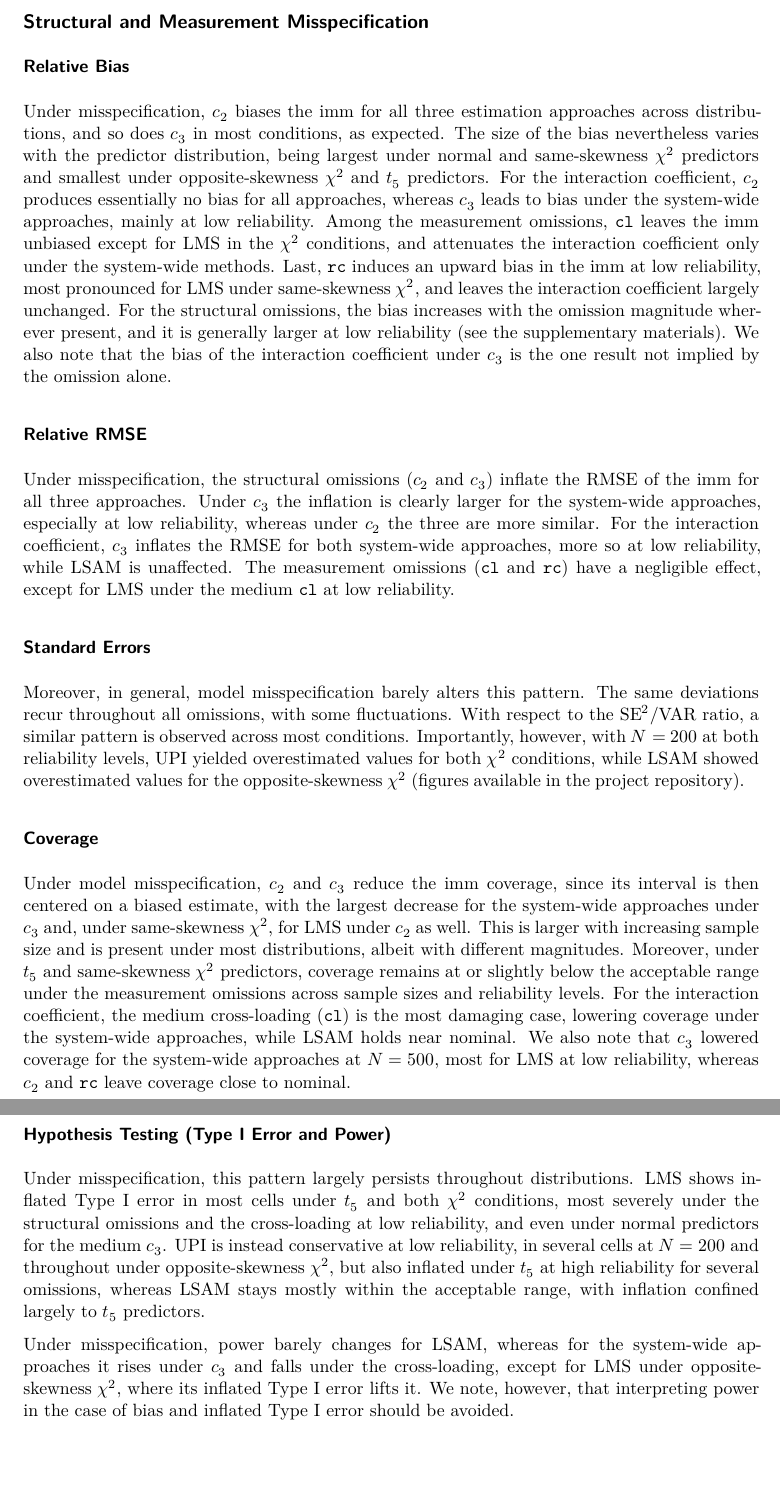
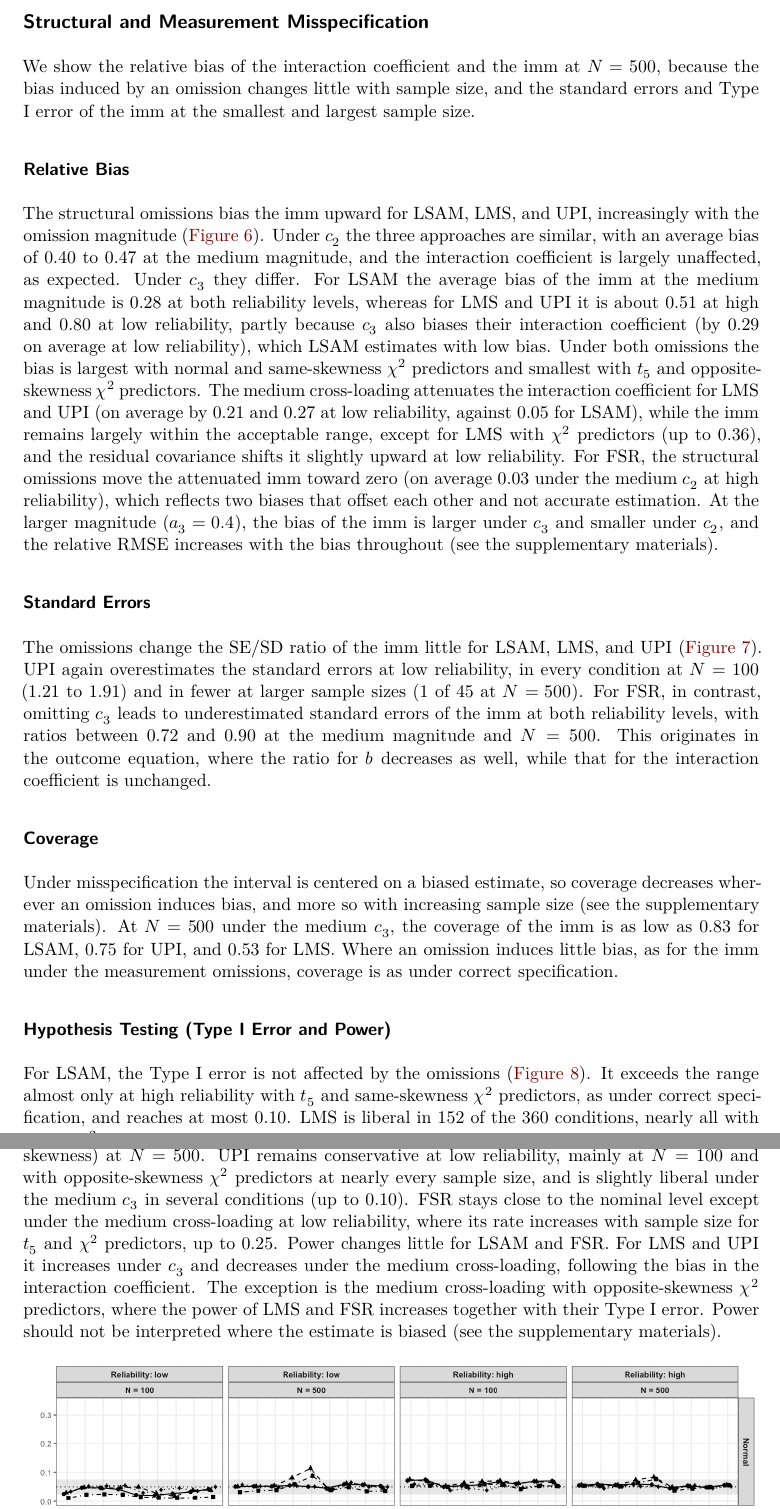
Before and after one commit to felipelfv/simulation_modmid, a Quarto document (manuscript/article.qmd): two parts of pages 12 and 13 of 22 before the commit and two parts of pages 12 and 15 of 25 after it, joined at a grey line, cut so that both start at the same text, the shorter picture padded with empty space. Rendered offline with R 4.5, knitr and Pandoc in place of Quarto, then LaTeX, with nearby package versions; drawn as R Markdown's standard PDF in place of the format the file asks for.

Commit message:
rewrite results for misspecification with three figures

````diff
--- a/manuscript/article.qmd
+++ b/manuscript/article.qmd
@@ -701,33 +701,35 @@ knitr::include_graphics("../plots/baseline_reject_imm.png")
 
 ## Structural and Measurement Misspecification
 
+We show the relative bias of the interaction coefficient and the imm at
+$N = 500$, because the bias induced by an omission changes little with sample size,
+and the standard errors and Type I error of the imm at the smallest and
+largest sample size.
+
 ### Relative Bias
 
-Under misspecification, $c_2$ biases the imm for all three estimation
-approaches across distributions, and so does $c_3$ in most conditions, as
-expected. The size of the bias
-nevertheless varies with the predictor distribution, being largest under
-normal and same-skewness $\chi^2$ predictors and smallest under opposite-skewness
-$\chi^2$ and $t_5$ predictors. For the interaction coefficient, $c_2$
-produces essentially no bias for all approaches, whereas $c_3$ leads to bias
-under the system-wide approaches, mainly at low reliability. Among the measurement omissions, `cl`
-leaves the imm unbiased except for LMS in the $\chi^2$ conditions, and
-attenuates the interaction coefficient only under the system-wide methods.
-Last, `rc` induces an upward bias in the imm at low reliability, most
-pronounced for LMS under same-skewness $\chi^2$, and leaves the interaction
-coefficient largely unchanged. For the structural omissions, the bias increases
-with the omission magnitude wherever present, and it is generally
-larger at low reliability (see the supplementary materials). We also note that the bias of
-the interaction coefficient under $c_3$ is the one result not implied by the
-omission alone.
+The structural omissions bias the imm upward for LSAM, LMS, and UPI,
+increasingly with the omission magnitude (@fig-mis-bias). Under $c_2$ the
+three approaches are similar, with an average bias of 0.40 to 0.47 at the
+medium magnitude, and the interaction coefficient is largely unaffected, as
+expected. Under $c_3$ they differ. For LSAM the average bias of the imm at the
+medium magnitude is 0.28 at both reliability levels, whereas for LMS and UPI
+it is about 0.51 at high and 0.80 at low reliability, partly because $c_3$
+also biases their interaction coefficient (by 0.29 on average at low
+reliability), which LSAM estimates with low bias. Under both omissions the
+bias is largest with normal and same-skewness $\chi^2$ predictors and smallest
+with $t_5$ and opposite-skewness $\chi^2$ predictors. The medium cross-loading
+attenuates the interaction coefficient for LMS and UPI (on average by 0.21 and
+0.27 at low reliability, against 0.05 for LSAM), while the imm remains largely
+within the acceptable range, except for LMS with $\chi^2$ predictors (up to
+0.36), and the residual covariance shifts it slightly upward at low
+reliability. For FSR, the structural omissions move the attenuated imm toward
+zero (on average 0.03 under the medium $c_2$ at high reliability), which
+reflects two biases that offset each other and not accurate estimation. At the
+larger magnitude ($a_3 = 0.4$), the bias of the imm is larger under $c_3$ and
+smaller under $c_2$, and the relative RMSE increases with the bias throughout
+(see the supplementary materials).
 
-### Relative RMSE
-
-Under misspecification, the structural omissions ($c_2$ and $c_3$)
-inflate the RMSE of the imm for all three approaches. Under $c_3$ the
-inflation is clearly larger for the system-wide approaches, especially at low
-reliability, whereas under $c_2$ the three are more similar. For the
-interaction coefficient, $c_3$ inflates the RMSE for both system-wide
-approaches, more so at low reliability, while LSAM is unaffected. The
-measurement omissions (`cl` and `rc`) have a negligible effect, except for
-LMS under the medium `cl` at low reliability.
+```{r}
+#| label: fig-mis-bias
+#| fig-cap: "Relative Bias of the Interaction Coefficient ($a_3$) and the imm ($a_3 b$) Under Structural and Measurement Misspecification at $a_3 = 0.2$ and $N = 500$"
@@ -734,10 +740,15 @@ LMS under the medium `cl` at low reliability.
 
 ### Standard Errors
 
-Moreover, in general, model misspecification barely alters this
-pattern. The same deviations recur throughout all omissions, with some
-fluctuations. With respect to the SE$^2$/VAR ratio, a
-similar pattern is observed across most conditions. Importantly, however, with
-$N = 200$ at both reliability levels, UPI yielded overestimated values
-for both $\chi^2$ conditions, while LSAM showed overestimated values
-for the opposite-skewness $\chi^2$ (figures available in the project repository).
+The omissions change the SE/SD ratio of the imm little for LSAM, LMS, and UPI
+(@fig-mis-sesd). UPI again overestimates the standard errors at low
+reliability, in every condition at $N = 100$ (1.21 to 1.91) and in fewer at
+larger sample sizes (1 of 45 at $N = 500$). For FSR, in contrast, omitting
+$c_3$ leads to underestimated standard errors of the imm at both reliability
+levels, with ratios between 0.72 and 0.90 at the medium magnitude and
+$N = 500$. This originates in the outcome equation, where the ratio for $b$
+decreases as well, while that for the interaction coefficient is unchanged.
+
+```{r}
+#| label: fig-mis-sesd
+#| fig-cap: "SE/SD of the imm ($a_3 b$) Under Structural and Measurement Misspecification at $a_3 = 0.2$"
@@ -744,28 +759,16 @@ for the opposite-skewness $\chi^2$ (figures available in the project repository)
 
 ### Coverage
 
-Under model misspecification, $c_2$ and $c_3$ reduce the imm coverage,
-since its interval is then centered on a biased estimate, with the largest
-decrease for the system-wide approaches under $c_3$ and, under same-skewness
-$\chi^2$, for LMS under $c_2$ as well. This is larger with increasing sample
-size and is present under most distributions, albeit with different
-magnitudes. Moreover, under $t_5$ and same-skewness $\chi^2$ predictors,
-coverage remains at or slightly below the acceptable range under the
-measurement omissions across sample sizes and reliability levels. For the interaction
-coefficient, the medium cross-loading (`cl`) is the most damaging case,
-lowering coverage under the system-wide approaches, while LSAM holds near
-nominal. We also note that $c_3$ lowered coverage for the system-wide
-approaches at $N = 500$, most for LMS at low reliability, whereas
-$c_2$ and `rc` leave coverage close to nominal.
+Under misspecification the interval is centered on a biased estimate, so
+coverage decreases wherever an omission induces bias, and more so with
+increasing sample size (see the supplementary materials). At $N = 500$ under
+the medium $c_3$, the coverage of the imm is as low as 0.83 for LSAM, 0.75 for
+UPI, and 0.53 for LMS. Where an omission induces little bias, as for the imm
+under the measurement omissions, coverage is as under correct specification.
 
 ### Hypothesis Testing (Type I Error and Power)
 
-Under misspecification, this pattern largely persists throughout
-distributions. LMS shows inflated Type I error in most cells under $t_5$
-and both $\chi^2$ conditions, most severely under the structural omissions
-and the cross-loading at low reliability, and even under normal predictors
-for the medium $c_3$. UPI is instead conservative at low reliability, in
-several cells at $N = 200$ and throughout under opposite-skewness $\chi^2$,
-but also inflated under $t_5$ at high reliability for several omissions,
-whereas LSAM stays mostly within the acceptable range, with inflation
-confined largely to $t_5$ predictors.
+For LSAM, the Type I error is not affected by the omissions (@fig-mis-typeI).
+It exceeds the range almost only at high reliability with $t_5$ and
+same-skewness $\chi^2$ predictors, as under correct specification, and reaches
+at most 0.10. LMS is liberal in 152 of the 360 conditions, nearly all with
@@ -772,6 +778,13 @@ confined largely to $t_5$ predictors.
+$N = 500$. UPI remains conservative at low reliability, mainly at $N = 100$ and
+with opposite-skewness $\chi^2$ predictors at nearly every sample size, and is
+slightly liberal under the medium $c_3$ in several conditions (up to 0.10).
+FSR stays close to the nominal level except under the medium cross-loading at
+low reliability, where its rate increases with sample size for $t_5$ and
+$\chi^2$ predictors, up to 0.25. Power changes little for LSAM and FSR. For
+LMS and UPI it increases under $c_3$ and decreases under the medium
+cross-loading, following the bias in the interaction coefficient. The
+exception is the medium cross-loading with opposite-skewness $\chi^2$
+predictors, where the power of LMS and FSR increases together with their Type
+I error. Power should not be interpreted where the estimate is biased (see the
+supplementary materials).
 
-Under misspecification, power barely changes for LSAM,
-whereas for the system-wide approaches it rises under $c_3$ and falls under
-the cross-loading, except for LMS under opposite-skewness $\chi^2$, where its
-inflated Type I error lifts it. We note, however, that interpreting power in the case of
-bias and inflated Type I error should be avoided.
````
Also changed, not shown: figures.R (+21 -0 lines), plots/misspec_rel_bias.png (added), plots/misspec_se_sd_imm.png (added), plots/misspec_typeI_imm.png (added), manuscript/article.qmd (18 more changed lines).
